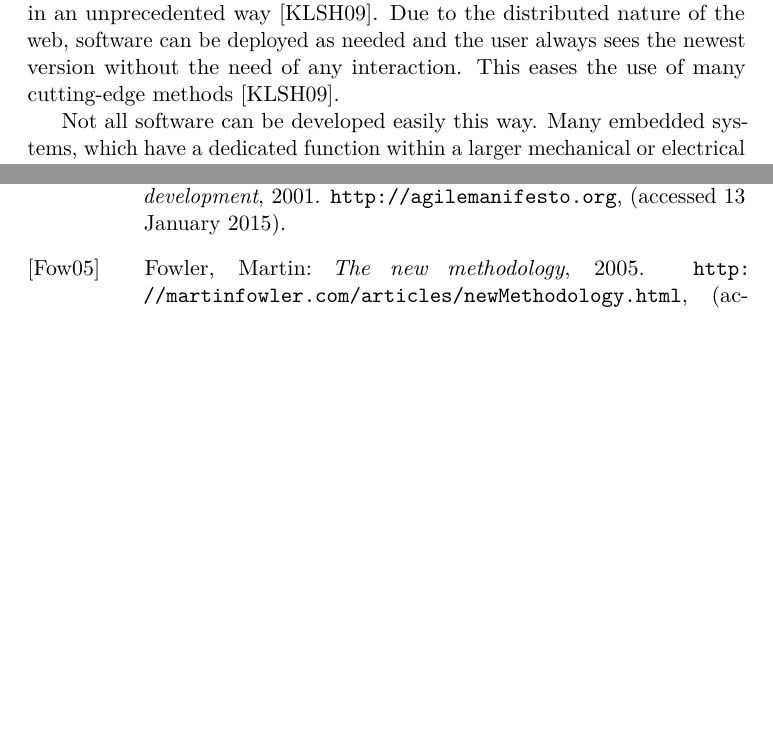
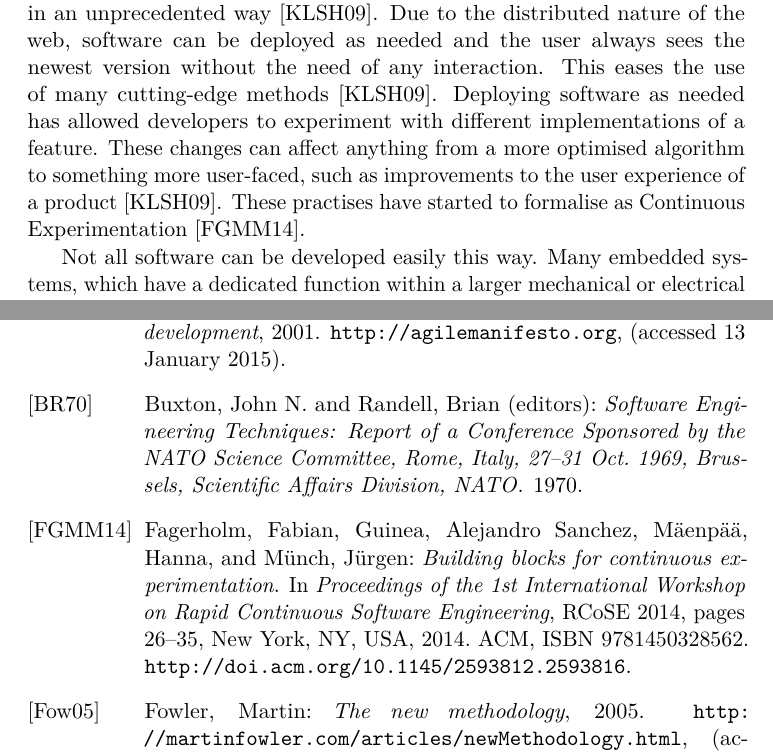
Before and after one commit to kasper/masters-thesis, a LaTeX document (streamlining-software-delivery.tex, which reads references.bib): two parts of pages 4 and 7 of 8 before the commit and two parts of pages 4 and 8 of 9 after it, joined at a grey line, cut so that both start at the same text, the shorter picture padded with empty space. The pictures show the PDF file streamlining-software-delivery.pdf that the author committed with the source.

```diff
--- a/references.bib
+++ b/references.bib
@@ -1,4 +1,19 @@
 # Books
+
+@book{NR69,
+
+    editor = {Naur, Peter and Randell, Brian},
+    title = {Software Engineering: Report of a Conference Sponsored by the NATO Science Committee, Garmisch, Germany, 7–11 Oct. 1968, Brussels, Scientific Affairs Division, NATO},
+    year = {1969}
+
+}
+
+@book{BR70,
+
+    editor = {Buxton, John N. and Randell, Brian},
+    title = {Software Engineering Techniques: Report of a Conference Sponsored by the NATO Science Committee, Rome, Italy, 27–31 Oct. 1969, Brussels, Scientific Affairs Division, NATO},
+    year = {1970}
+}
 
 @book{HF11,
 
@@ -41,3 +71,20 @@
+@inproceedings{FGM14,
+
+    author = {Fagerholm, Fabian and Guinea, Alejandro Sanchez and M\"{a}enp\"{a}\"{a}, Hanna and M\"{u}nch, J\"{u}rgen},
+    title = {Building Blocks for Continuous Experimentation},
+    booktitle = {Proceedings of the 1st International Workshop on Rapid Continuous Software Engineering},
+    series = {RCoSE 2014},
+    location = {Hyderabad, India},
+    publisher = {ACM},
+    address = {New York, NY, USA},
+    isbn = {9781450328562},
+    year = {2014},
+    pages = {26--35},
+    numpages = {10},
+    acmid = {2593816},
+    doi = {10.1145/2593812.2593816},
+    url = {http://doi.acm.org/10.1145/2593812.2593816},
+    keywords = {agile Software Development, architecture, continuous experimentation, lean software development, lean startup, product development}
 
 }
 
--- a/streamlining-software-delivery.tex
+++ b/streamlining-software-delivery.tex
@@ -57,7 +57,7 @@
 
 Software engineering consists of various different processes and practises for ensuring the quality of the product or service — nowadays more or less based on Agile and Lean ideologies and practises~\cite{BBB01, Fow05, Mon12}. At the low level, developers use source code management to keep track of changes to the software and to collaborate with other team members. To reinforce that the features work as intended, developers write automated test cases. Teams can also use more social methods — such as reviewing each other’s code — to validate the implementations. These practises form the basis for Continuous Integration and Continuous Deployment~\cite{Fow06, HF11, Fow13a, Fow13b}. Software changes are frequently integrated, tested and deployed — automatically in each stage. The first two form Continuous Integration and the latter Continuous Deployment. If any stage fails, the process starts from the beginning.
 
-The web enables the use of the deployment pipeline and its practises in an unprecedented way~\cite{KLS09}. Due to the distributed nature of the web, software can be deployed as needed and the user always sees the newest version without the need of any interaction. This eases the use of many cutting-edge methods~\cite{KLS09}.
+The web enables the use of the deployment pipeline and its practises in an unprecedented way~\cite{KLS09}. Due to the distributed nature of the web, software can be deployed as needed and the user always sees the newest version without the need of any interaction. This eases the use of many cutting-edge methods~\cite{KLS09}. Deploying software as needed has allowed developers to experiment with different implementations of a feature. These changes can affect anything from a more optimised algorithm to something more user-faced, such as improvements to the user experience of a product~\cite{KLS09}. These practises have started to formalise as Continuous Experimentation~\cite{FGM14}.
 
 Not all software can be developed easily this way. Many embedded systems, which have a dedicated function within a larger mechanical or electrical system, require hardware to accompany the software. This presents a variety of challenges to overcome. Hardware can require thorough planning and iterating can take time. Contexts such as cross-platform support, robotics, aerospace and other embedded systems pose interesting cases. Many of these contexts can at a glance seem regarded as models for more traditional sequential software engineering processes with heavy planning, documentation and long development phases. However, even NASA’s earlier missions have iterated on the successes and failures of previous ones. Even though it can be more difficult, hardware can be build and tested iteratively with new approaches such as prototyping and 3D-printing.
 
```
Also changed, not shown: streamlining-software-delivery.pdf, references.bib (15 more changed lines), streamlining-software-delivery.tex (6 more changed lines).
